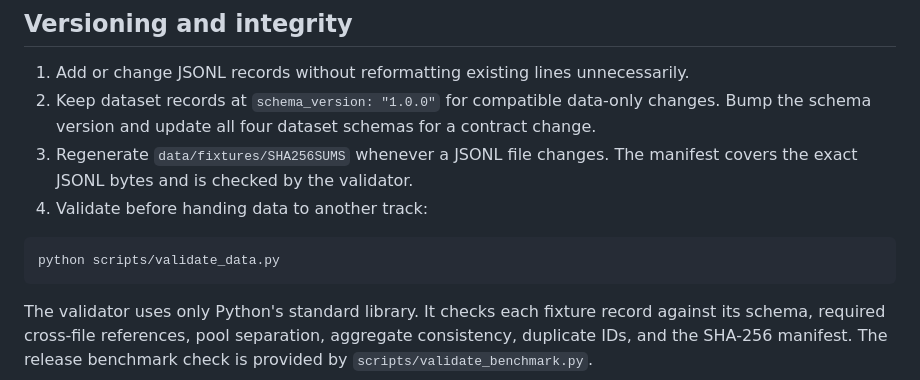
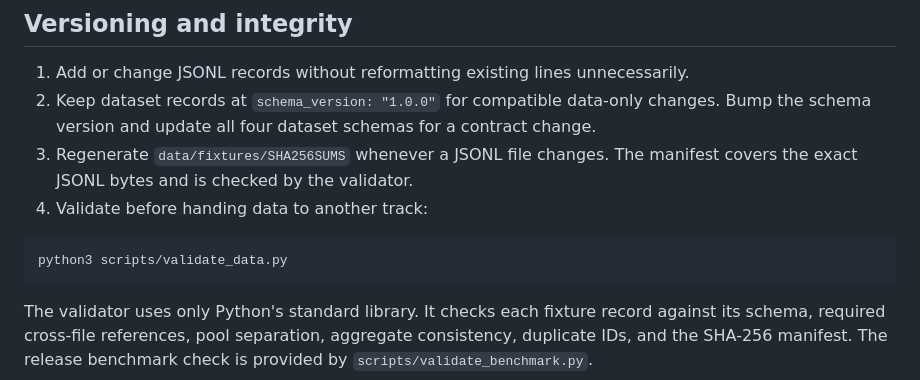
Before and after one commit to jakemaly/socratic, a Markdown page: schemas/README.md, the part around the change. Rendered like a GitHub page.

````diff
--- a/schemas/README.md
+++ b/schemas/README.md
@@ -36,7 +36,7 @@ The four benchmark families are:
 4. Validate before handing data to another track:
 
 ```bash
-python scripts/validate_data.py
+python3 scripts/validate_data.py
 ```
 
 The validator uses only Python's standard library. It checks each fixture record against its schema, required cross-file references, pool separation, aggregate consistency, duplicate IDs, and the SHA-256 manifest. The release benchmark check is provided by `scripts/validate_benchmark.py`.
````
Also changed, not shown: docs/demo-v1-implementation-plan.md (+2 -2 lines).
